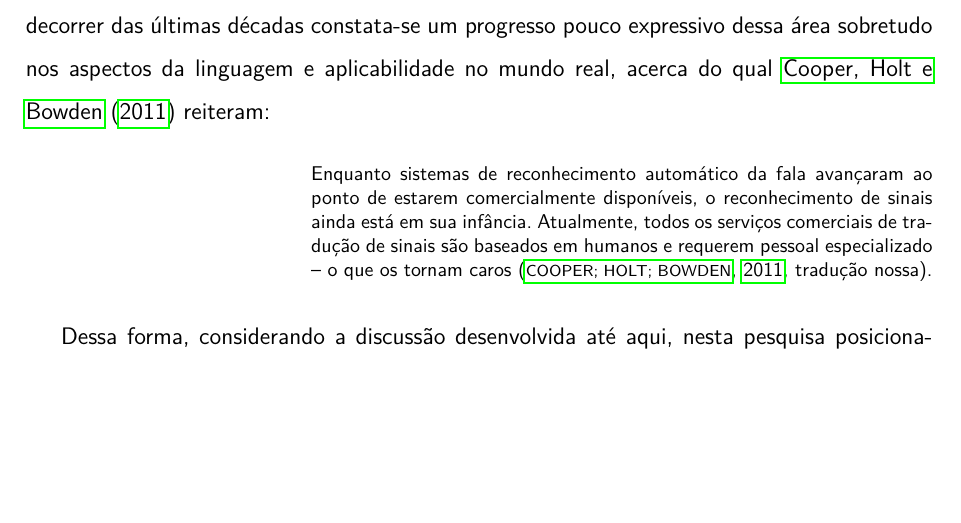
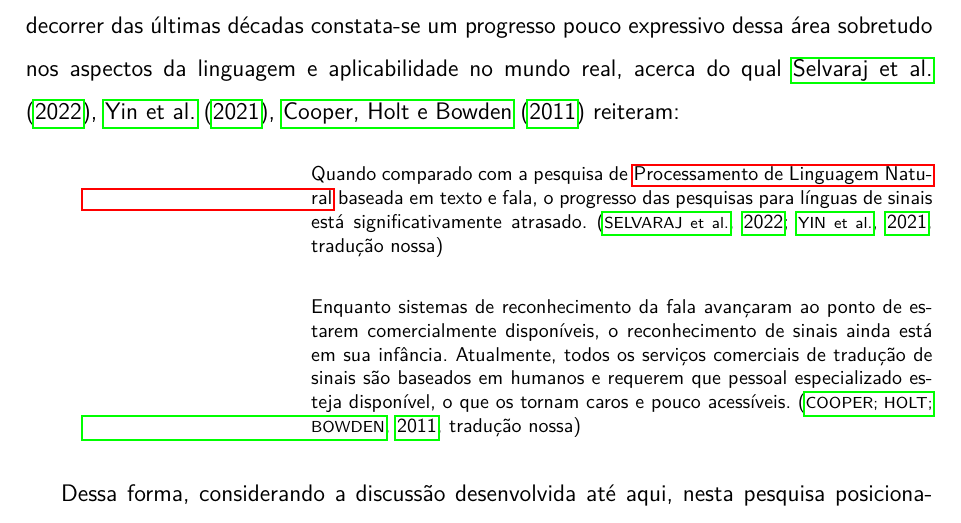
Before and after one commit to amorim-cleison/mestrado-dissertacao, a LaTeX thesis (main.tex, which reads capitulos/metodologia/introducao.tex): part of page 46 of 78, cut so that both start at the same text, the shorter picture padded with empty space. Compiled offline with pdfLaTeX.

Commit message:
Parcial - correções da revisão

```diff
--- a/capitulos/metodologia/introducao.tex
+++ b/capitulos/metodologia/introducao.tex
@@ -59,16 +59,20 @@ Fazendo uma analogia com outras tarefas de \acrshort{nlp}, abordar a língua de
 
 
 
-Como resultado desse enquadramento inadequado por parte das pesquisas em \acrshort{slr}, no decorrer das últimas décadas constata-se um progresso pouco expressivo dessa área sobretudo nos aspectos da linguagem e aplicabilidade no mundo real, acerca do qual \citeonline{cooper-2011-slr} reiteram:
+Como resultado desse enquadramento inadequado por parte das pesquisas em \acrshort{slr}, no decorrer das últimas décadas constata-se um progresso pouco expressivo dessa área sobretudo nos aspectos da linguagem e aplicabilidade no mundo real, acerca do qual \citeonline{selvaraj-2022-openhands,yin-2021-sl-in-nlp,cooper-2011-slr} reiteram:
 
 % apresentado acima, que se destaca entre os outros desafios que discutimos na \autoref{sec:slr-desafios}, constata-se um progresso muito pouco expressivo da área de \acrshort{slr} no decorrer das últimas décadas, sobretudo sob os aspectos de linguagem e de aplicabilidade no mundo real.
 % Na prática, há uma carência de trabalhos que abordem a língua de sinais como uma língua e, consequentemente, produzam resultados úteis ao contexto real.
 % \citeonline{cooper-2011-slr} reiteram:
 
 \begin{citacao}
-    Enquanto sistemas de reconhecimento automático da fala avançaram ao ponto de estarem comercialmente disponíveis, o reconhecimento de sinais ainda está em sua infância. Atualmente, todos os serviços comerciais de tradução de sinais são baseados em humanos e requerem pessoal especializado – o que os tornam caros \cite[tradução nossa]{cooper-2011-slr}.
+    Quando comparado com a pesquisa de \acrlong{nlp} baseada em texto e fala, o progresso das pesquisas para línguas de sinais está significativamente atrasado. \cite[tradução nossa]{selvaraj-2022-openhands,yin-2021-sl-in-nlp}
 \end{citacao}
 
+\begin{citacao}
+    Enquanto sistemas de reconhecimento da fala avançaram ao ponto de estarem comercialmente disponíveis, o reconhecimento de sinais ainda está em sua infância.
+    Atualmente, todos os serviços comerciais de tradução de sinais são baseados em humanos e requerem que pessoal especializado esteja disponível, o que os tornam caros e pouco acessíveis. \cite[tradução nossa]{cooper-2011-slr}
+\end{citacao}
 
 
 % Apesar disso, Cooper, Holt e Bowden (2011) acreditam que o progresso apresentado por ela nas últimas décadas ainda foi pouco expressivo:
```
